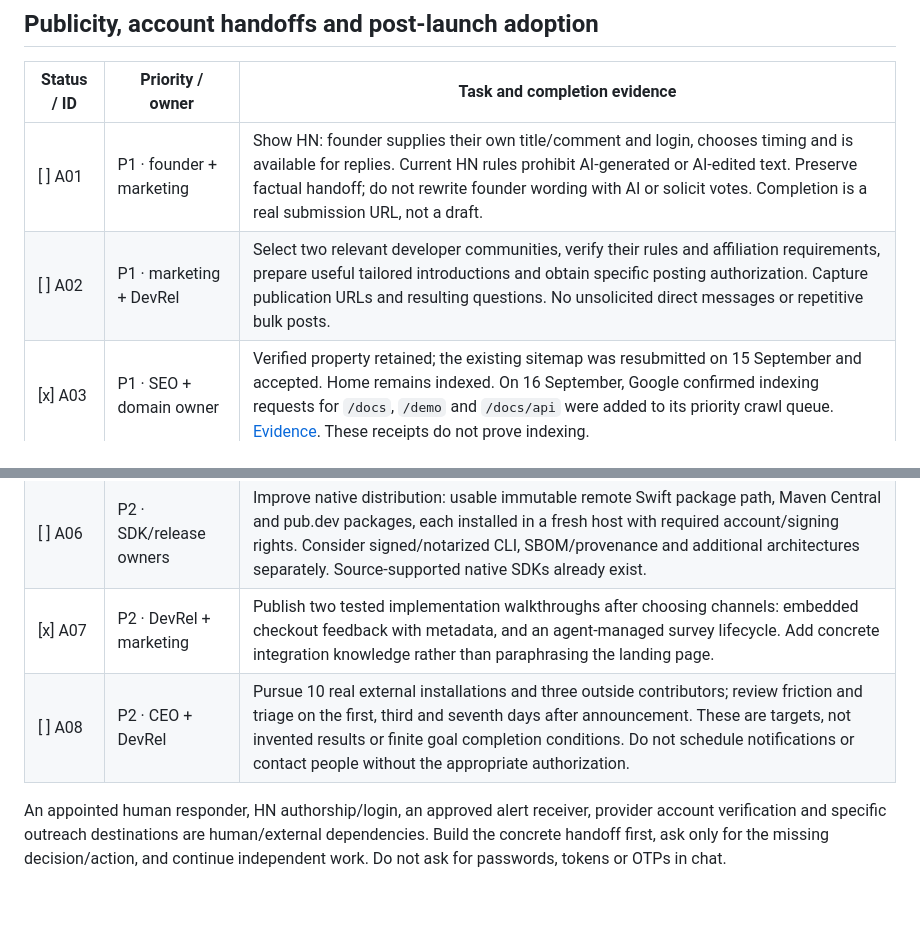
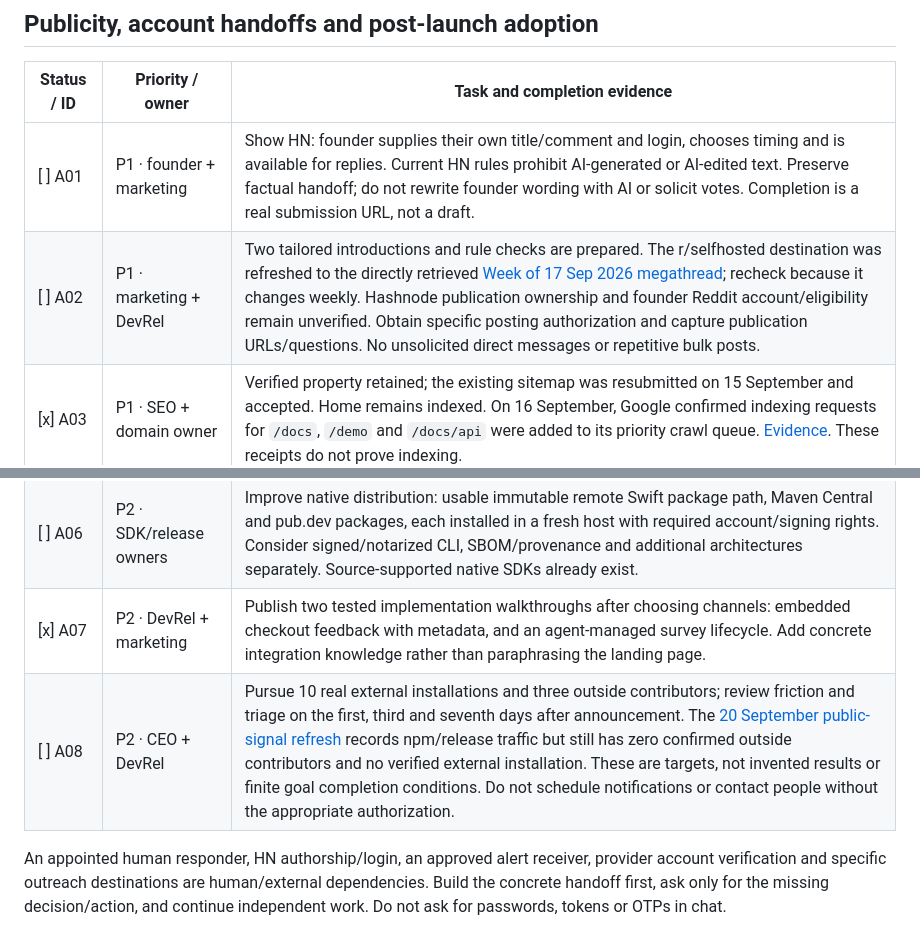
Before and after one commit to crosstabs/likerts, a Markdown page: PUBLIC-LAUNCH.md, 2 parts joined by grey strips. Rendered like a GitHub page; blank space fills up the shorter version.

```diff
--- a/PUBLIC-LAUNCH.md
+++ b/PUBLIC-LAUNCH.md
@@ -91,13 +91,13 @@ Relevant starting evidence: [operations](infrastructure/OPERATIONS.md), [lifecyc
 | Status / ID | Priority / owner | Task and completion evidence |
 | --- | --- | --- |
 | [ ] A01 | P1 · founder + marketing | Show HN: founder supplies their own title/comment and login, chooses timing and is available for replies. Current HN rules prohibit AI-generated or AI-edited text. Preserve factual handoff; do not rewrite founder wording with AI or solicit votes. Completion is a real submission URL, not a draft. |
-| [ ] A02 | P1 · marketing + DevRel | Select two relevant developer communities, verify their rules and affiliation requirements, prepare useful tailored introductions and obtain specific posting authorization. Capture publication URLs and resulting questions. No unsolicited direct messages or repetitive bulk posts. |
+| [ ] A02 | P1 · marketing + DevRel | Two tailored introductions and rule checks are prepared. The r/selfhosted destination was refreshed to the directly retrieved [Week of 17 Sep 2026 megathread](https://www.reddit.com/r/selfhosted/comments/1wj7qvy/new_project_megathread_week_of_17_sep_2026/); recheck because it changes weekly. Hashnode publication ownership and founder Reddit account/eligibility remain unverified. Obtain specific posting authorization and capture publication URLs/questions. No unsolicited direct messages or repetitive bulk posts. |
 | [x] A03 | P1 · SEO + domain owner | Verified property retained; the existing sitemap was resubmitted on 15 September and accepted. Home remains indexed. On 16 September, Google confirmed indexing requests for `/docs`, `/demo` and `/docs/api` were added to its priority crawl queue. [Evidence](docs/verification/search-console.md). These receipts do not prove indexing. |
 | [x] A04 | P2 · DevRel + SDK owners | Develop Vue/Svelte integrations from [#5](https://github.com/crosstabs/likerts/issues/5)/[#6](https://github.com/crosstabs/likerts/issues/6) when contributors or real integrations warrant them. Close only against each issue's runnable acceptance criteria. |
 | [x] A05 | P2 · SDK + QA | Chromium/Firefox/WebKit keyboard and RTL checks passed ([browser evidence](docs/verification/browser-coverage.md)). Actual iPhone renderer and Keychain/CryptoKit offline-host tests passed 3/3 at `2996ebc` ([physical evidence](docs/verification/ios-physical.md)). Live native HTTP/network-loss, reboot/lock-state, screen-reader and other native physical-platform coverage remain explicit limits. |
 | [ ] A06 | P2 · SDK/release owners | Improve native distribution: usable immutable remote Swift package path, Maven Central and pub.dev packages, each installed in a fresh host with required account/signing rights. Consider signed/notarized CLI, SBOM/provenance and additional architectures separately. Source-supported native SDKs already exist. |
 | [x] A07 | P2 · DevRel + marketing | Publish two tested implementation walkthroughs after choosing channels: embedded checkout feedback with metadata, and an agent-managed survey lifecycle. Add concrete integration knowledge rather than paraphrasing the landing page. |
-| [ ] A08 | P2 · CEO + DevRel | Pursue 10 real external installations and three outside contributors; review friction and triage on the first, third and seventh days after announcement. These are targets, not invented results or finite goal completion conditions. Do not schedule notifications or contact people without the appropriate authorization. |
+| [ ] A08 | P2 · CEO + DevRel | Pursue 10 real external installations and three outside contributors; review friction and triage on the first, third and seventh days after announcement. The [20 September public-signal refresh](docs/community/ADOPTION.md#public-signal-refresh--2026-09-20-approximately-0200-utc) records npm/release traffic but still has zero confirmed outside contributors and no verified external installation. These are targets, not invented results or finite goal completion conditions. Do not schedule notifications or contact people without the appropriate authorization. |
 
 An appointed human responder, HN authorship/login, an approved alert receiver, provider account verification and specific outreach destinations are human/external dependencies. Build the concrete handoff first, ask only for the missing decision/action, and continue independent work. Do not ask for passwords, tokens or OTPs in chat.
 
```
Also changed, not shown: docs/community/ADOPTION.md (+27 -1 lines), docs/community/COMMUNITY-INTRODUCTIONS.md (+2 -2 lines).
